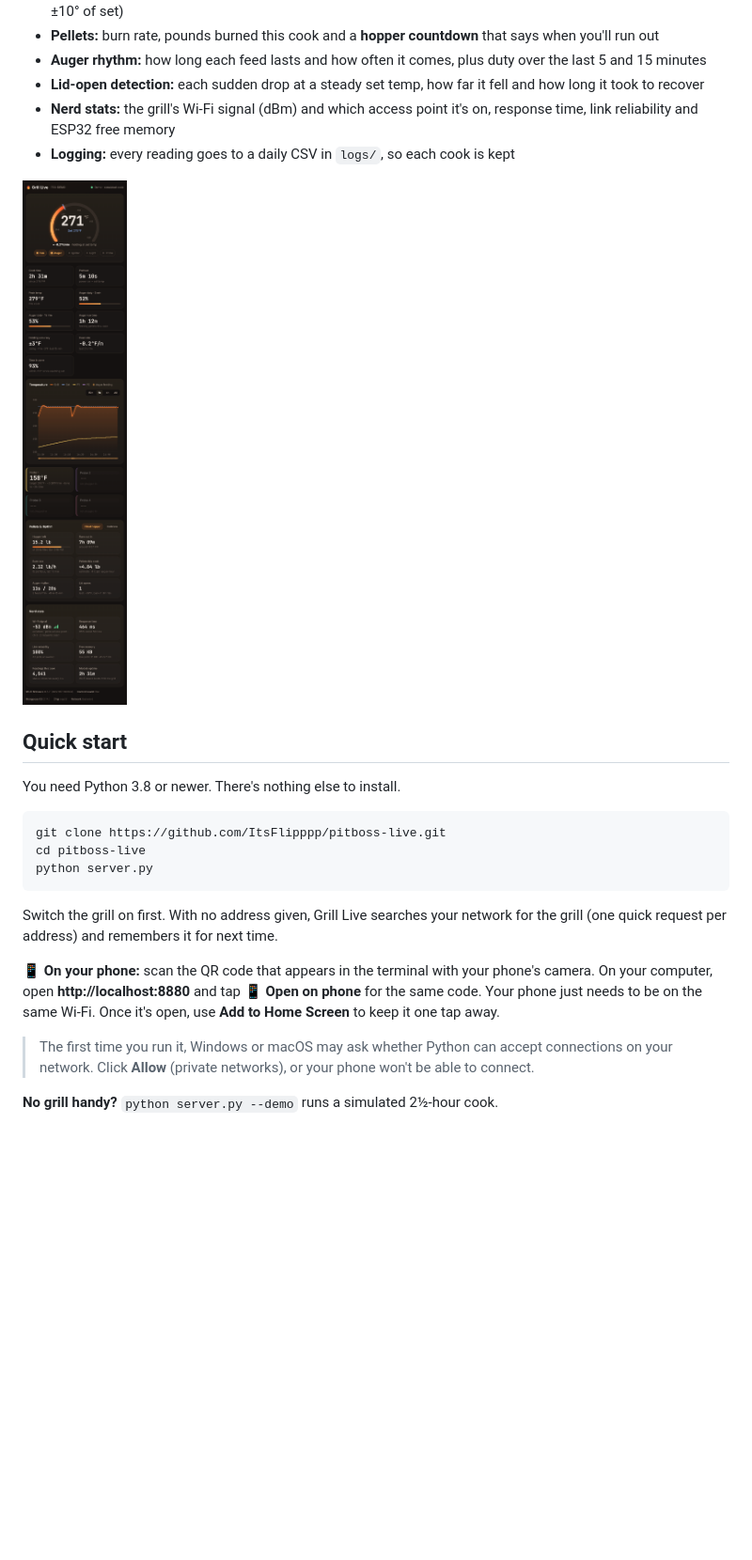
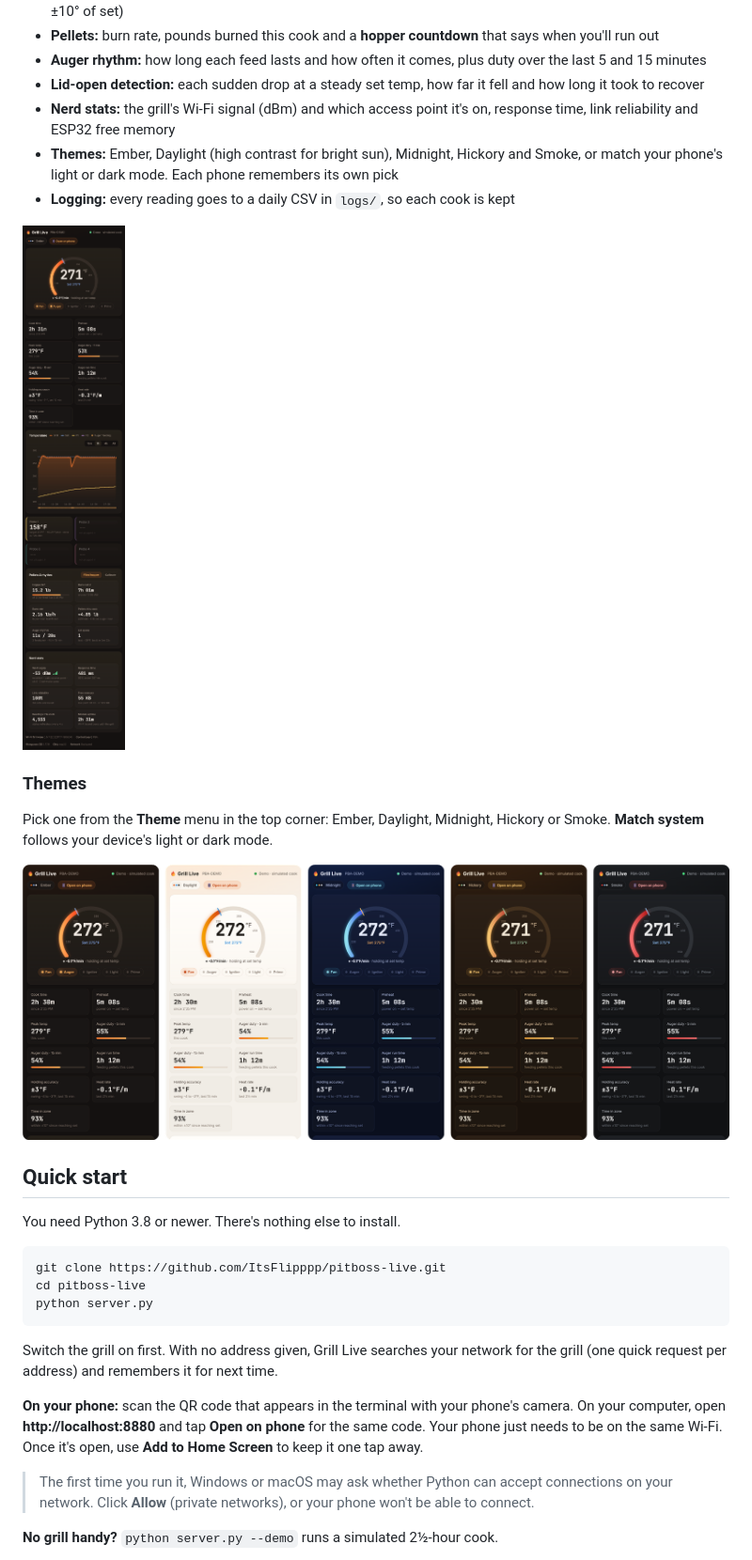
Before and after one commit to ItsFlipppp/grill-live, a Markdown page: README.md, the part around the change. Shown at 94% size. Drawn GitHub-style; pictures changed too: docs/phone.png, docs/themes.png (added); blank space fills up the shorter version.

```diff
--- a/README.md
+++ b/README.md
@@ -17,9 +17,16 @@
 - **Auger rhythm:** how long each feed lasts and how often it comes, plus duty over the last 5 and 15 minutes
 - **Lid-open detection:** each sudden drop at a steady set temp, how far it fell and how long it took to recover
 - **Nerd stats:** the grill's Wi-Fi signal (dBm) and which access point it's on, response time, link reliability and ESP32 free memory
+- **Themes:** Ember, Daylight (high contrast for bright sun), Midnight, Hickory and Smoke, or match your phone's light or dark mode. Each phone remembers its own pick
 - **Logging:** every reading goes to a daily CSV in `logs/`, so each cook is kept
 
 <img src="docs/phone.png" alt="Grill Live on a phone" width="300">
+
+### Themes
+
+Pick one from the **Theme** menu in the top corner: Ember, Daylight, Midnight, Hickory or Smoke. **Match system** follows your device's light or dark mode.
+
+![Ember, Daylight, Midnight, Hickory and Smoke themes](docs/themes.png)
 
 ## Quick start
 
@@ -33,7 +40,7 @@ python server.py
 
 Switch the grill on first. With no address given, Grill Live searches your network for the grill (one quick request per address) and remembers it for next time.
 
-**📱 On your phone:** scan the QR code that appears in the terminal with your phone's camera. On your computer, open **http://localhost:8880** and tap **📱 Open on phone** for the same code. Your phone just needs to be on the same Wi-Fi. Once it's open, use **Add to Home Screen** to keep it one tap away.
+**On your phone:** scan the QR code that appears in the terminal with your phone's camera. On your computer, open **http://localhost:8880** and tap **Open on phone** for the same code. Your phone just needs to be on the same Wi-Fi. Once it's open, use **Add to Home Screen** to keep it one tap away.
 
 > The first time you run it, Windows or macOS may ask whether Python can accept connections on your network. Click **Allow** (private networks), or your phone won't be able to connect.
 
```
Also changed, not shown: docs/desktop.png, 2 other files.
